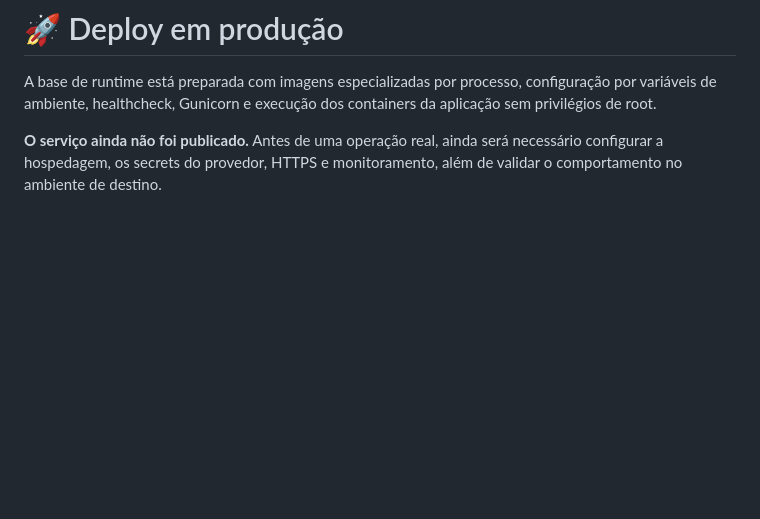
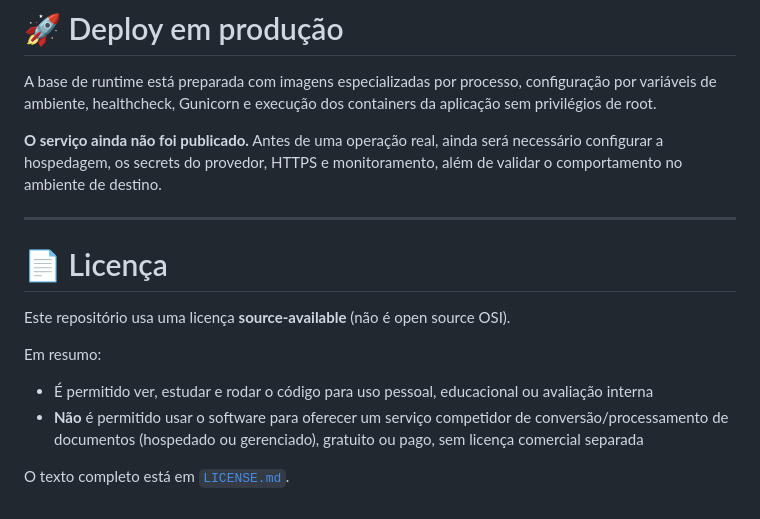
Before and after one commit to Eduardoss45/doc-flow, a Markdown page: README.md, the part around the change. Drawn GitHub-style; blank space fills up the shorter version.

Commit message:
docs: documenta licença source-available no README

```diff
--- a/README.md
+++ b/README.md
@@ -136,3 +136,16 @@ Essas instruções são destinadas ao ambiente local de desenvolvimento. Não re
 A base de runtime está preparada com imagens especializadas por processo, configuração por variáveis de ambiente, healthcheck, Gunicorn e execução dos containers da aplicação sem privilégios de root.
 
 **O serviço ainda não foi publicado.** Antes de uma operação real, ainda será necessário configurar a hospedagem, os secrets do provedor, HTTPS e monitoramento, além de validar o comportamento no ambiente de destino.
+
+---
+
+# 📄 Licença
+
+Este repositório usa uma licença **source-available** (não é open source OSI).
+
+Em resumo:
+
+* É permitido ver, estudar e rodar o código para uso pessoal, educacional ou avaliação interna
+* **Não** é permitido usar o software para oferecer um serviço competidor de conversão/processamento de documentos (hospedado ou gerenciado), gratuito ou pago, sem licença comercial separada
+
+O texto completo está em [`LICENSE.md`](./LICENSE.md).
```
